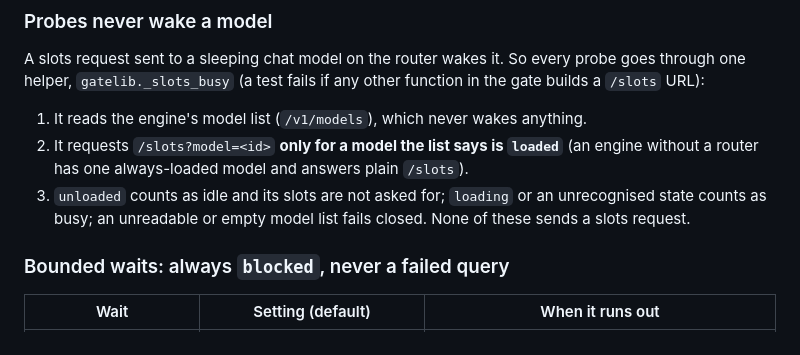
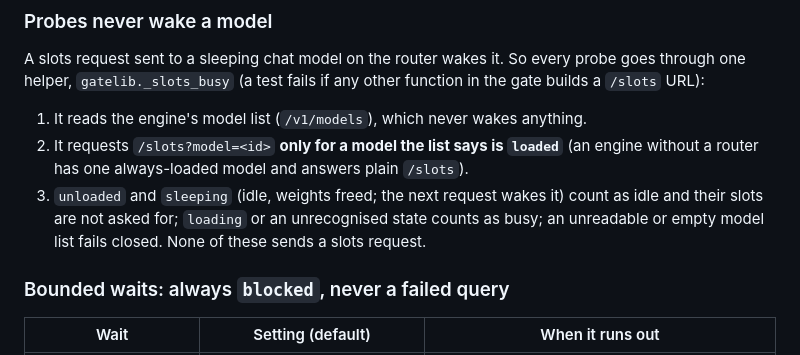
Before and after one commit to sbstndalton/noevia-services, a Markdown page: diary/gate/README.md, the part around the change. Rendered like a GitHub page.

Commit message:
Diary gate README: list sleeping as an idle, unprobed state (#151 review)
Co-Authored-By: Claude Opus 5.5 <noreply@anthropic.com>

```diff
--- a/diary/gate/README.md
+++ b/diary/gate/README.md
@@ -79,8 +79,9 @@ helper, `gatelib._slots_busy` (a test fails if any other function in the gate bu
 1. It reads the engine's model list (`/v1/models`), which never wakes anything.
 2. It requests `/slots?model=<id>` **only for a model the list says is `loaded`** (an engine without a
    router has one always-loaded model and answers plain `/slots`).
-3. `unloaded` counts as idle and its slots are not asked for; `loading` or an unrecognised state counts
-   as busy; an unreadable or empty model list fails closed. None of these sends a slots request.
+3. `unloaded` and `sleeping` (idle, weights freed; the next request wakes it) count as idle and their
+   slots are not asked for; `loading` or an unrecognised state counts as busy; an unreadable or empty
+   model list fails closed. None of these sends a slots request.
 
 ### Bounded waits: always `blocked`, never a failed query
 
```
